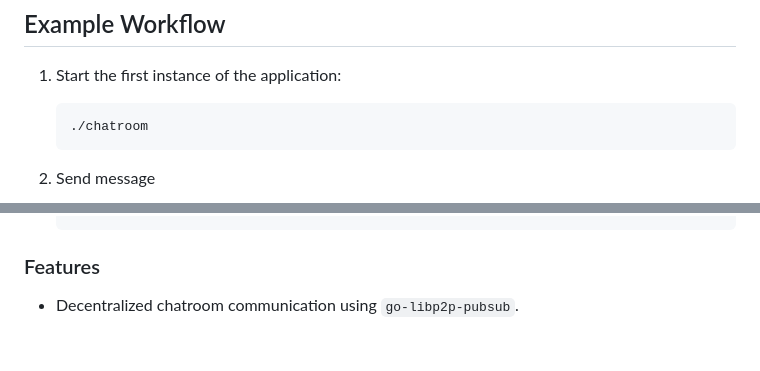
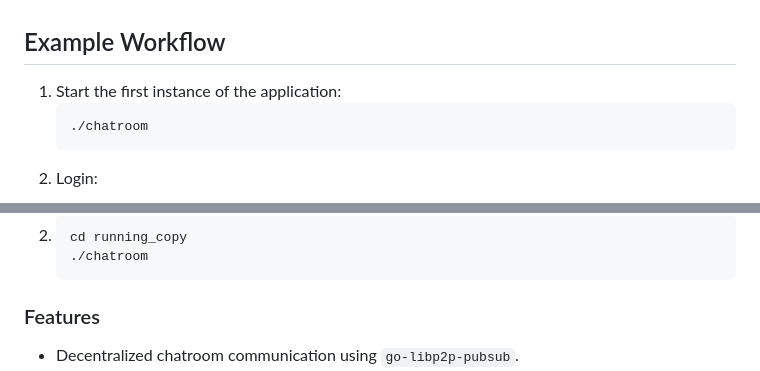
Before and after one commit to Daniilmipt/chat-room, a Markdown page: README.md, 2 parts joined by grey strips. Drawn GitHub-style; blank space fills up the shorter version.

````diff
--- a/README.md
+++ b/README.md
@@ -7,6 +7,6 @@ This is a decentralized chatroom application built with Golang and leveraging th
    ```bash
    ./chatroom
    ```
+2. Login:
 
-3. Send message
 ![alt text](./images/login.png)
@@ -16,3 +38,7 @@ This is a decentralized chatroom application built with Golang and leveraging th
+2.
+   ```bash
+   cd running_copy
+   ./chatroom
    ```
 
 ### Features
````
Also changed, not shown: other parts of README.md (+24 -2 lines), images/room_list.png (added), images/room_view.png (added), 15 other files.
